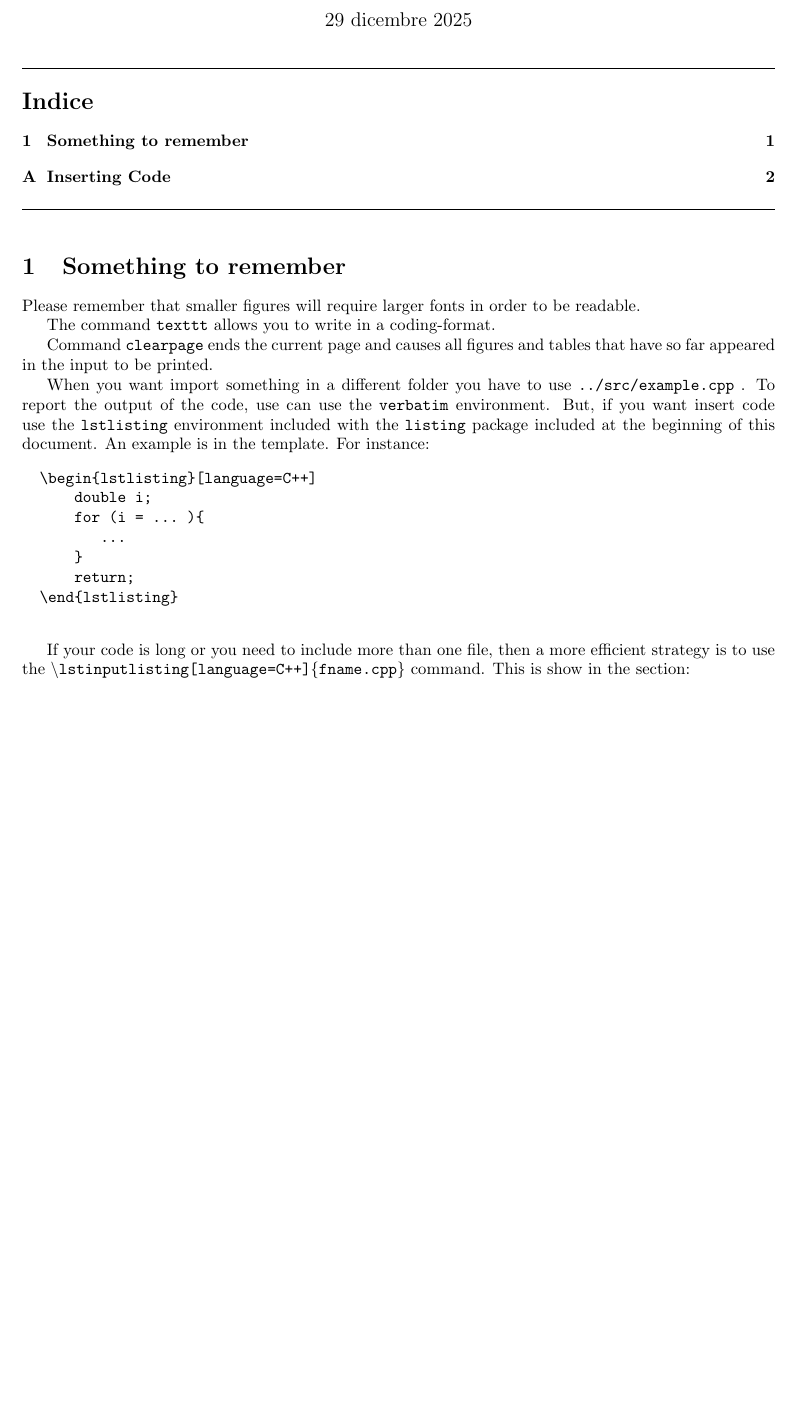
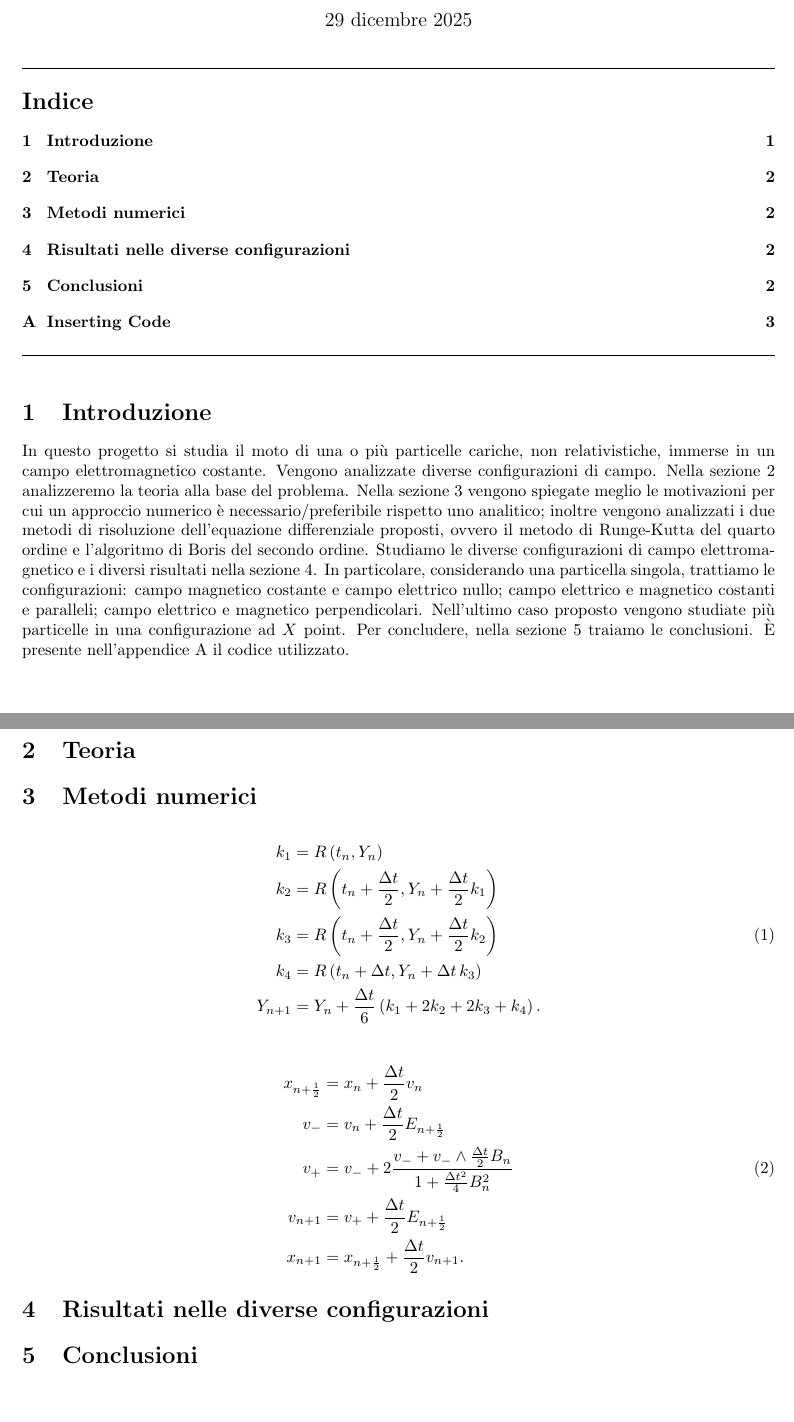
Before and after one commit to gCembalo/Particles_in_EM_Fields, a LaTeX document (article/article.tex): part of page 1 of 2 before the commit and two parts of pages 1 and 2 of 3 after it, the two joined at a grey line, cut so that both start at the same text, the shorter picture padded with empty space. Compiled offline with pdfLaTeX.

Commit message:
writing the article

```diff
--- a/article/article.tex
+++ b/article/article.tex
@@ -9,28 +9,54 @@
 \tableofcontents
 \vspace{0.5cm}\hrule\vspace{0.5cm}
 
+%%%%%%%%%%%%%%%%%%%%%%%%%%%%%%%%%%%%%%%%%%%%%%%%%%%%%%%%%%%%%%%%%%%%%%%%%%%%%%%
+%                            Something to remember                            %
+%%%%%%%%%%%%%%%%%%%%%%%%%%%%%%%%%%%%%%%%%%%%%%%%%%%%%%%%%%%%%%%%%%%%%%%%%%%%%%%
+%                                                                             %
+% Please remember that smaller figures will require larger fonts in order     %
+% to be readable.                                                             %
+%                                                                             %
+% The command \texttt{texttt} allows you to write in a coding-format.         %
+%                                                                             %
+% Command \texttt{clearpage} ends the current page and causes all figures     %
+% and tables that have so far appeared in the input to be printed.            %
+%                                                                             %
+% When you want import something in a different folder you have to use        %
+% \texttt{../src/example.cpp}.                                                %
+%                                                                             %
+%%%%%%%%%%%%%%%%%%%%%%%%%%%%%%%%%%%%%%%%%%%%%%%%%%%%%%%%%%%%%%%%%%%%%%%%%%%%%%%
 
-\section{Something to remember}
 
-Please remember that smaller figures will require larger fonts in order to be readable.
+\section{Introduzione}
 
-The command \texttt{texttt} allows you to write in a coding-format.
+In questo progetto si studia il moto di una o più particelle cariche, non relativistiche, immerse in un campo elettromagnetico costante. Vengono analizzate diverse configurazioni di campo. Nella sezione \ref{sctn:teoria} analizzeremo la teoria alla base del problema. Nella sezione \ref{sctn:metodi numerici} vengono spiegate meglio le motivazioni per cui un approccio numerico è necessario/preferibile rispetto uno analitico; inoltre vengono analizzati i due metodi di risoluzione dell'equazione differenziale proposti, ovvero il metodo di Runge-Kutta del quarto ordine e l'algoritmo di Boris del secondo ordine. Studiamo le diverse configurazioni di campo elettromagnetico e i diversi risultati nella sezione \ref{sctn:risultati}. In particolare, considerando una particella singola, trattiamo le configurazioni: campo magnetico costante e campo elettrico nullo; campo elettrico e magnetico costanti e paralleli; campo elettrico e magnetico perpendicolari. Nell'ultimo caso proposto vengono studiate più particelle in una configurazione ad $X$ point. Per concludere, nella sezione \ref{sctn:conclusioni} traiamo le conclusioni. È presente nell'appendice \ref{sctn:codice} il codice utilizzato.
 
-Command \texttt{clearpage} ends the current page and causes all figures and tables that have so far appeared in the input to be printed.
 
-When you want import something in a different folder you have to use \texttt{../src/example.cpp} . To report the output of the code, use can use the \texttt{verbatim} environment. But, if you want insert code use the \texttt{lstlisting} environment included with the \texttt{listing} package included at the beginning of this document. An example is in the template. For instance:
-\begin{verbatim}
-  \begin{lstlisting}[language=C++]
-      double i;
-      for (i = ... ){
-         ...
-      }
-      return;
-  \end{lstlisting}
+\section{Teoria\label{sctn:teoria}}
+\section{Metodi numerici\label{sctn:metodi numerici}}
 
-\end{verbatim}
 
-If your code is long or you need to include more than one file, then a more efficient strategy is to use the \texttt{\textbackslash lstinputlisting[language=C++]\{fname.cpp\}} command. This is show in the section:
+\begin{align}
+    k_1 &= R\left(t_n, Y_n\right) \notag \\
+    k_2 &= R\left(t_n + \frac{\Delta t}{2}, Y_n + \frac{\Delta t}{2}k_1\right) \notag \\
+    k_3 &= R\left(t_n + \frac{\Delta t}{2}, Y_n + \frac{\Delta t}{2}k_2\right) \\
+    k_4 &= R\left(t_n + \Delta t, Y_n + \Delta t\, k_3\right) \notag \\
+    Y_{n+1} &= Y_n + \frac{\Delta t}{6}\left( k_1 + 2k_2 + 2k_3 + k_4 \right). \notag
+\end{align}
+
+\begin{align}
+    x_{n+\frac{1}{2}} &= x_n + \frac{\Delta t}{2}v_n \notag \\
+    v_- &= v_n + \frac{\Delta t}{2}E_{n+\frac{1}{2}} \notag \\
+    v_+ &= v_- + 2\frac{ v_- + v_-\wedge \frac{\Delta t}{2}B_n }{ 1 + \frac{\Delta t^2}{4}B_n^2 } \\
+    v_{n+1} &= v_+ + \frac{\Delta t}{2}E_{n+\frac{1}{2}} \notag \\
+    x_{n+1} &= x_{n+\frac{1}{2}} + \frac{\Delta t}{2}v_{n+1}. \notag
+\end{align}
+
+
+
+
+\section{Risultati nelle diverse configurazioni\label{sctn:risultati}}
+\section{Conclusioni\label{sctn:conclusioni}}
 
 
 \newpage
@@ -40,3 +90,4 @@ If your code is long or you need to include more than one file, then a more effi
 \lstinputlisting[language=C++]{../src/ParticleEM.cpp}
 
+
 \end{document}
```
Also changed, not shown: article/article.pdf, article/article.tex (28 more changed lines), 8 other files.
